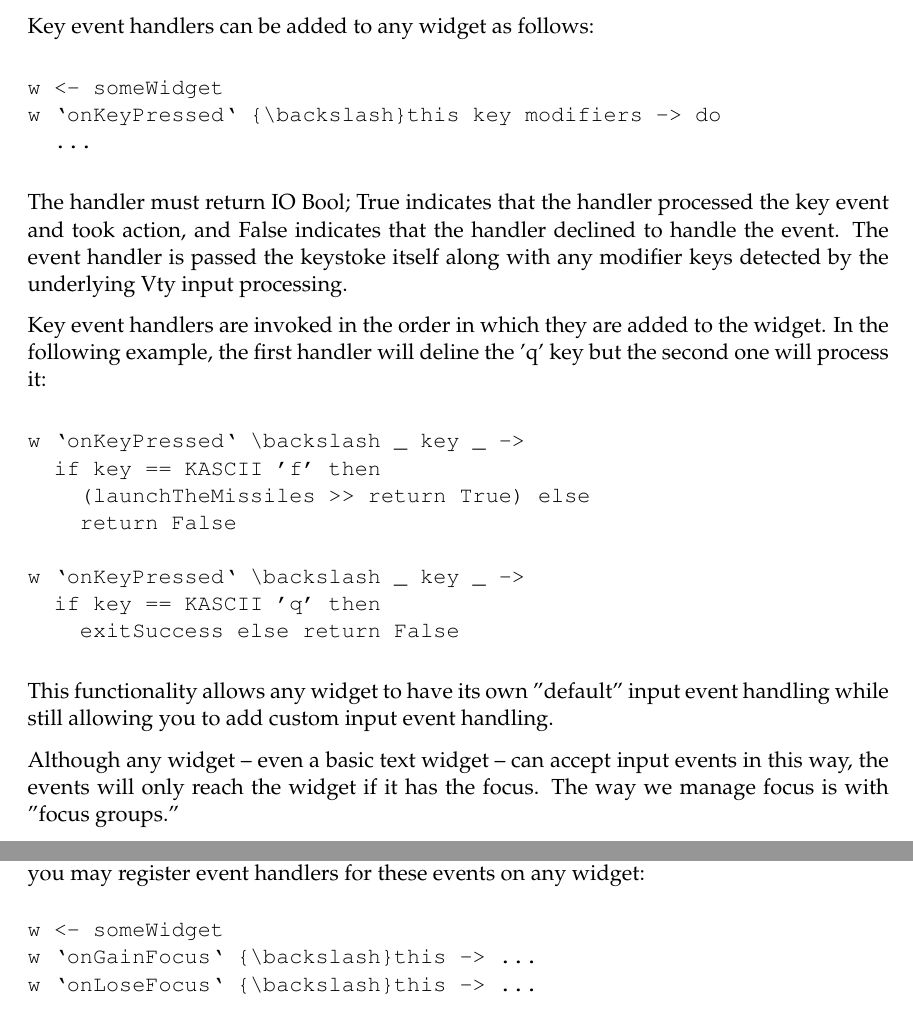
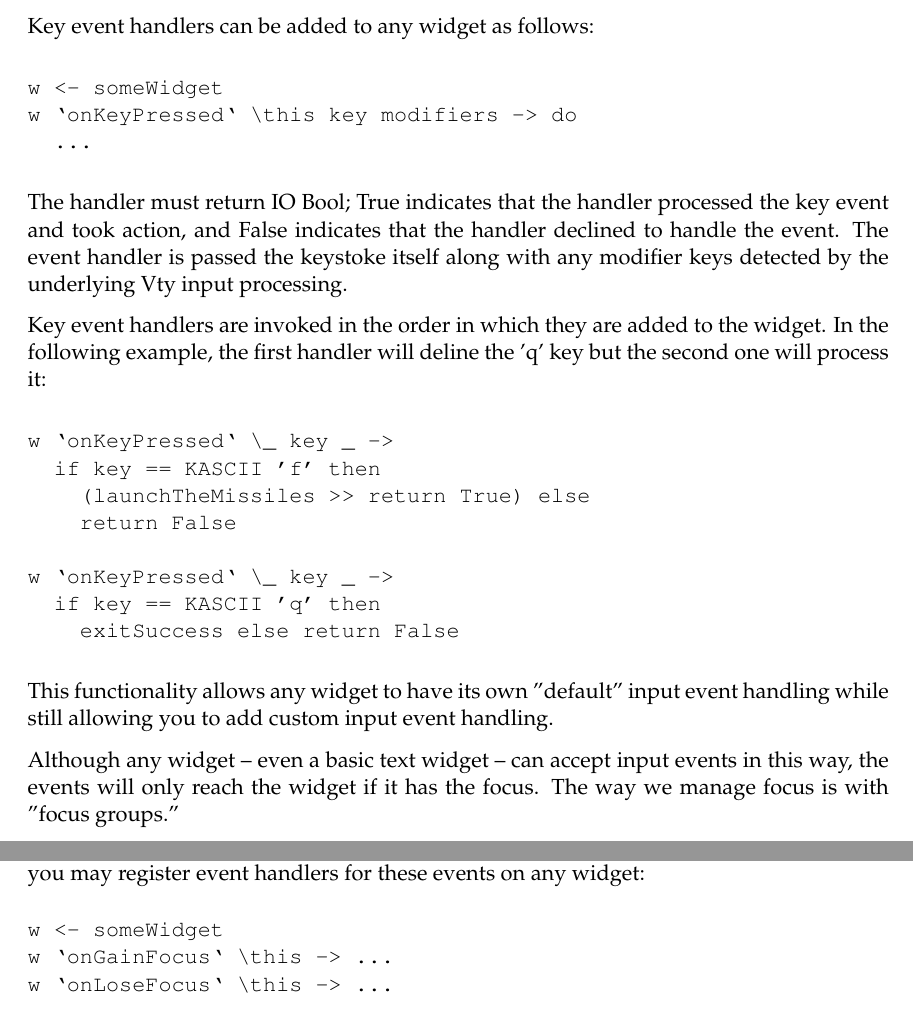
Before and after one commit to jtdaugherty/vty-ui, a LaTeX document (doc/manual.tex, which reads doc/focus_groups.tex, doc/handling_user_input.tex): two parts of pages 9 and 10 of 17, joined at a grey line, cut so that both start at the same text. Compiled offline with pdfLaTeX.

Commit message:
Manual fixes
Ignore-this: 9b76c48d51d744ea1c19d50458e98516

darcs-hash:20110219084017-e018d-45f3973c277835c2dea69b27a832e1467a9b3600.gz

```diff
--- a/doc/focus_groups.tex
+++ b/doc/focus_groups.tex
@@ -43,8 +43,8 @@ events on any widget:
 
 \begin{verbatim}
 w <- someWidget
-w `onGainFocus` {\backslash}this -> ...
-w `onLoseFocus` {\backslash}this -> ...
+w `onGainFocus` \this -> ...
+w `onLoseFocus` \this -> ...
 \end{verbatim}
 
 In both cases above, the 'this' parameter to each event handler is just
--- a/doc/handling_user_input.tex
+++ b/doc/handling_user_input.tex
@@ -14,7 +14,7 @@ Key event handlers can be added to any widget as follows:
 
 \begin{verbatim}
 w <- someWidget
-w `onKeyPressed` {\backslash}this key modifiers -> do
+w `onKeyPressed` \this key modifiers -> do
   ...
 \end{verbatim}
 
@@ -29,12 +29,12 @@ the widget.  In the following example, the first handler will deline the
 'q' key but the second one will process it:
 
 \begin{verbatim}
-w `onKeyPressed` \backslash _ key _ ->
+w `onKeyPressed` \_ key _ ->
   if key == KASCII 'f' then
     (launchTheMissiles >> return True) else
     return False
 
-w `onKeyPressed` \backslash _ key _ ->
+w `onKeyPressed` \_ key _ ->
   if key == KASCII 'q' then
     exitSuccess else return False
 \end{verbatim}
```
Also changed, not shown: doc/focus_groups.tex (2 more changed lines).
